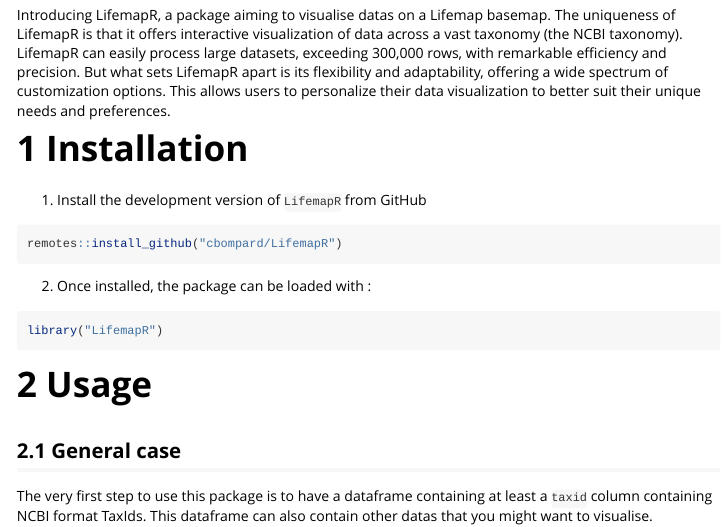
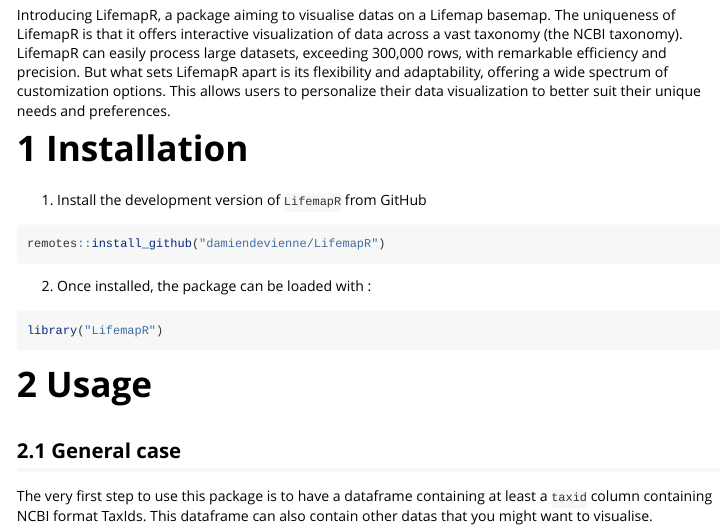
Before and after one commit to Lifemap-ToL/LifemapR, an R Markdown document (vignettes/runLifemapR.Rmd): the page in a window 1100 px wide, from 300 px down. Rendered offline with R 4.5, knitr and Pandoc, with nearby package versions; some code elsewhere in the file could not run offline; long lines of code are wrapped.

Commit message:
modifying github repo address + update of README

````diff
--- a/vignettes/runLifemapR.Rmd
+++ b/vignettes/runLifemapR.Rmd
@@ -33,7 +33,7 @@
 1. Install the development version of `LifemapR` from GitHub
 
 ```{r, eval = FALSE}
-remotes::install_github("cbompard/LifemapR")
+remotes::install_github("damiendevienne/LifemapR")
 ```
 
 2. Once installed, the package can be loaded with :
````
Also changed, not shown: README.md.
